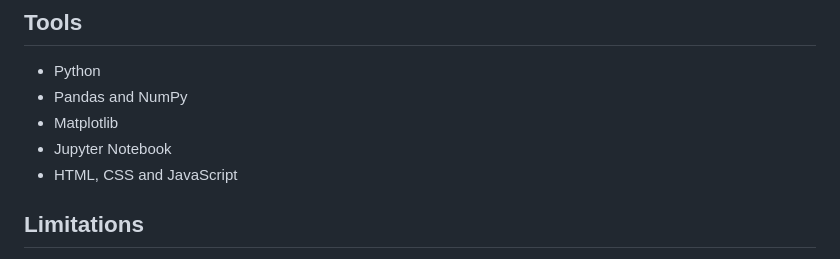
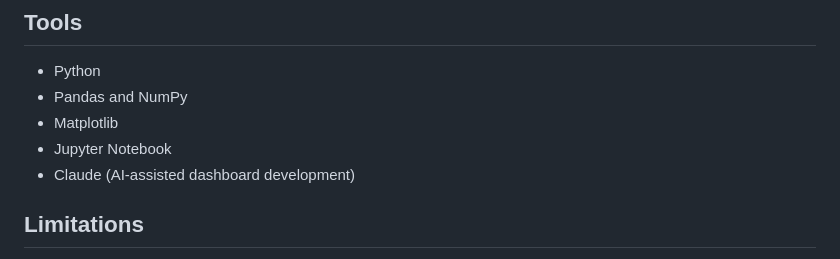
Before and after one commit to avi-0010/healthcare-data-analytics, a Markdown page: README.md, the part around the change. Drawn GitHub-style.

Commit message:
Update technologies list in README

```diff
--- a/README.md
+++ b/README.md
@@ -49,7 +49,7 @@ Open `healthcare_executive_dashboard.html` directly in a modern browser. It does
 - Pandas and NumPy
 - Matplotlib
 - Jupyter Notebook
-- HTML, CSS and JavaScript
+- Claude (AI-assisted dashboard development)
 
 ## Limitations
 
```
